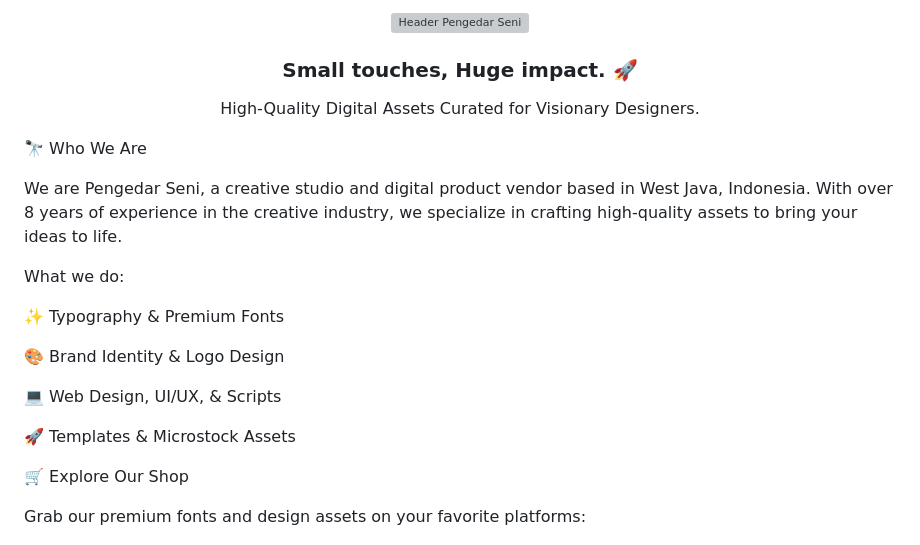
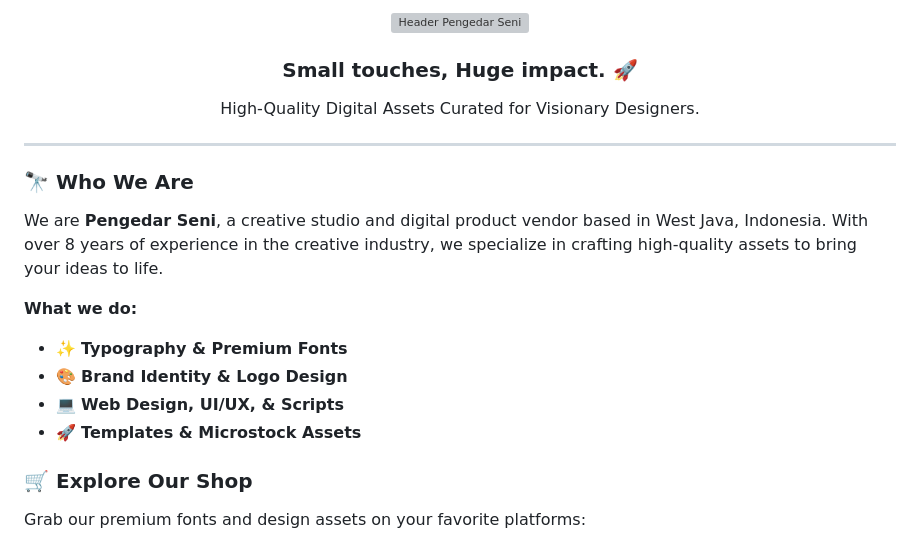
Before and after one commit to pengedarseni/pengedarseni, a Markdown page: README.md, the part around one of its changes. GitHub-like rendering; grey boxes are pictures that could not be loaded.

```diff
--- a/README.md
+++ b/README.md
@@ -3,24 +3,19 @@
 
-<h3>Small touches, Huge impact. 🚀</h3>
-<p>High-Quality Digital Assets Curated for Visionary Designers.</p>
+  <h3>Small touches, Huge impact. 🚀</h3>
+  <p>High-Quality Digital Assets Curated for Visionary Designers.</p>
 </div>
 
-🔭 Who We Are
+---
 
-We are Pengedar Seni, a creative studio and digital product vendor based in West Java, Indonesia. With over 8 years of experience in the creative industry, we specialize in crafting high-quality assets to bring your ideas to life.
+### 🔭 Who We Are
+We are **Pengedar Seni**, a creative studio and digital product vendor based in West Java, Indonesia. With over 8 years of experience in the creative industry, we specialize in crafting high-quality assets to bring your ideas to life.
 
-What we do:
+**What we do:**
+- ✨ **Typography & Premium Fonts**
+- 🎨 **Brand Identity & Logo Design**
+- 💻 **Web Design, UI/UX, & Scripts**
+- 🚀 **Templates & Microstock Assets**
 
-✨ Typography & Premium Fonts
-
-🎨 Brand Identity & Logo Design
-
-💻 Web Design, UI/UX, & Scripts
-
-🚀 Templates & Microstock Assets
-
-🛒 Explore Our Shop
-
+### 🛒 Explore Our Shop
 Grab our premium fonts and design assets on your favorite platforms:
-
 <p>
```
Also changed, not shown: other parts of README.md (+31 -32 lines).
